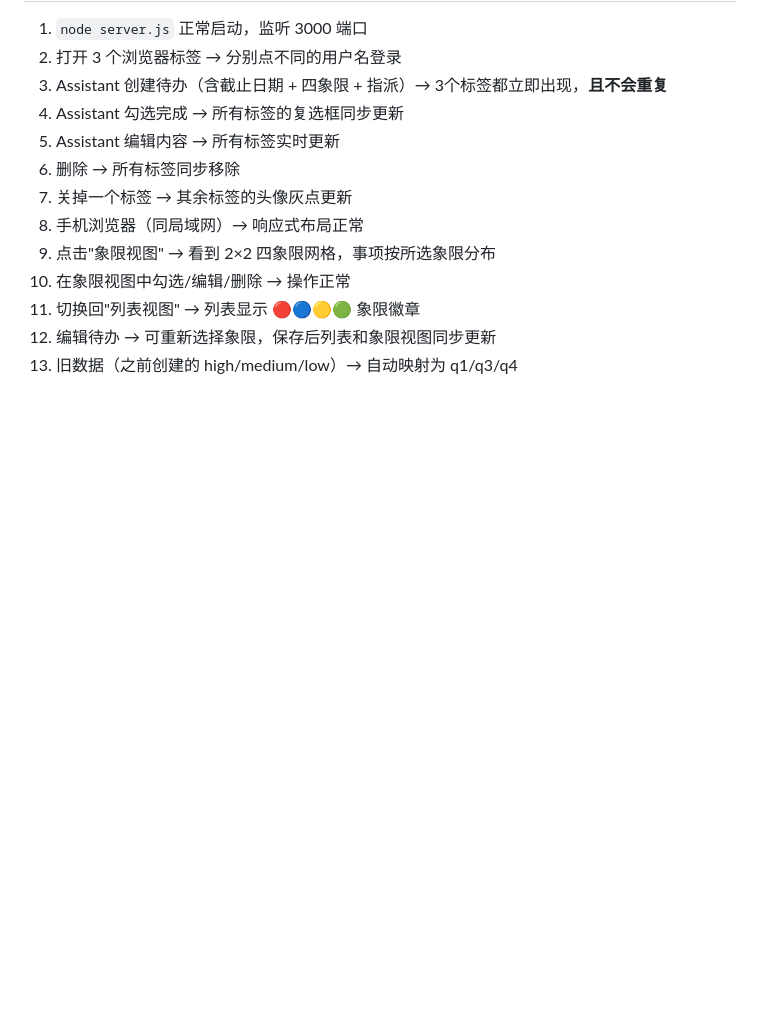
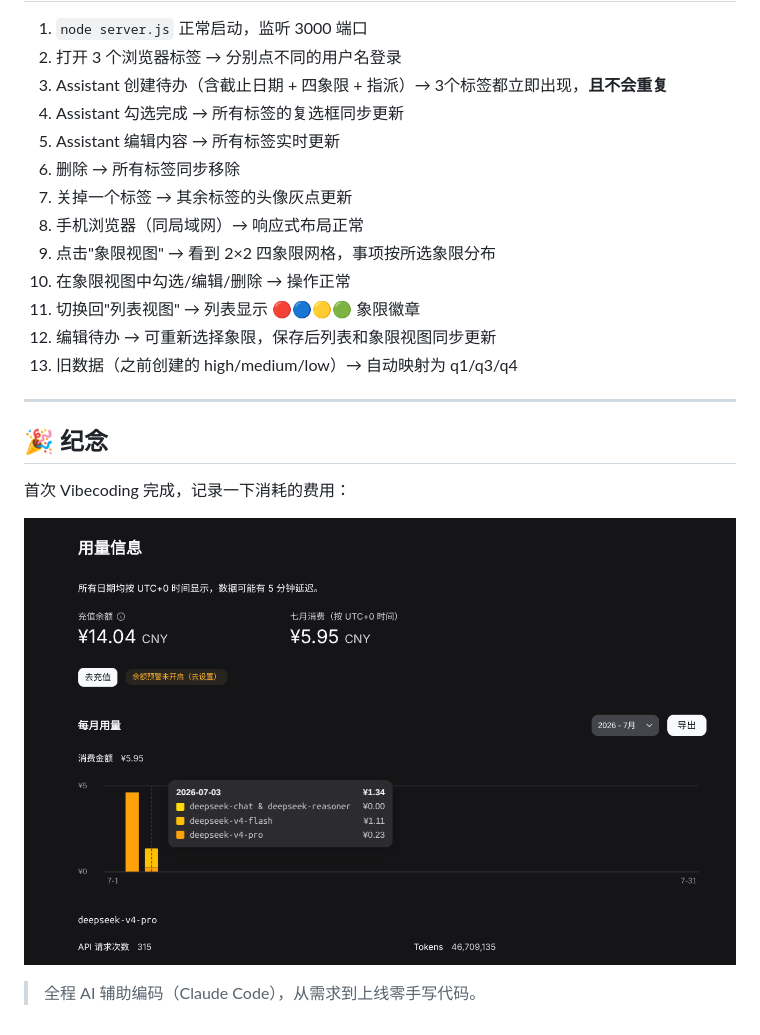
Before and after one commit to PatrickShih774/Shared-Todo-List, a Markdown page: README.md, the part around the change. Rendered like a GitHub page; pictures changed too: assets/vibcoding-cost.png (added); blank space fills up the shorter version.

Commit message:
add vibcoding cost screenshot

```diff
--- a/README.md
+++ b/README.md
@@ -167,3 +167,13 @@ Todo_claude/
 11. 切换回"列表视图" → 列表显示 🔴🔵🟡🟢 象限徽章
 12. 编辑待办 → 可重新选择象限，保存后列表和象限视图同步更新
 13. 旧数据（之前创建的 high/medium/low）→ 自动映射为 q1/q3/q4
+
+---
+
+## 🎉 纪念
+
+首次 Vibecoding 完成，记录一下消耗的费用：
+
+![Vibecoding 费用](assets/vibcoding-cost.png)
+
+> 全程 AI 辅助编码（Claude Code），从需求到上线零手写代码。
```
Also changed, not shown: 1 other file.
